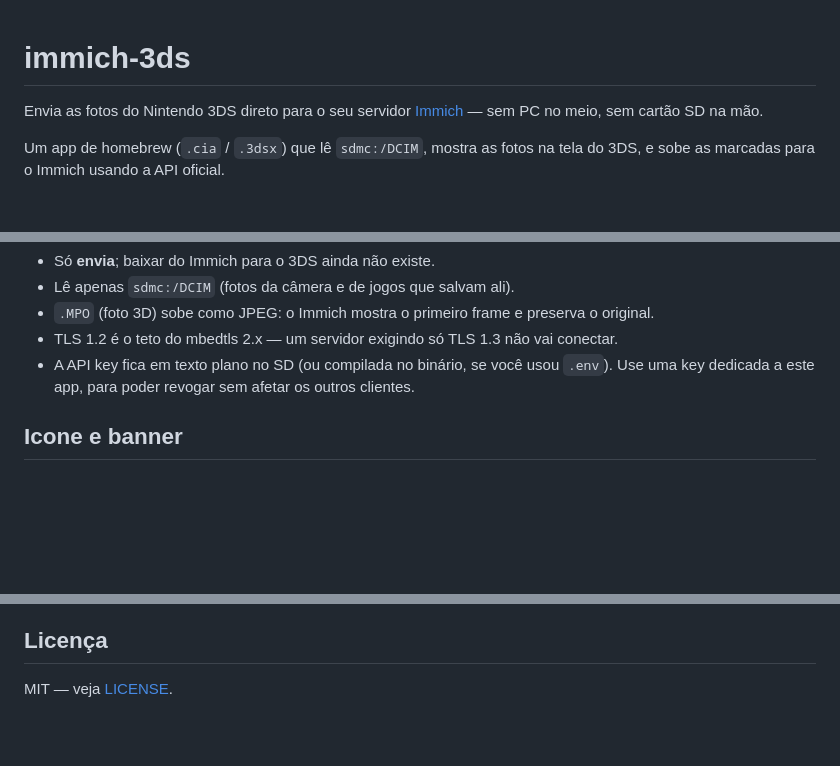
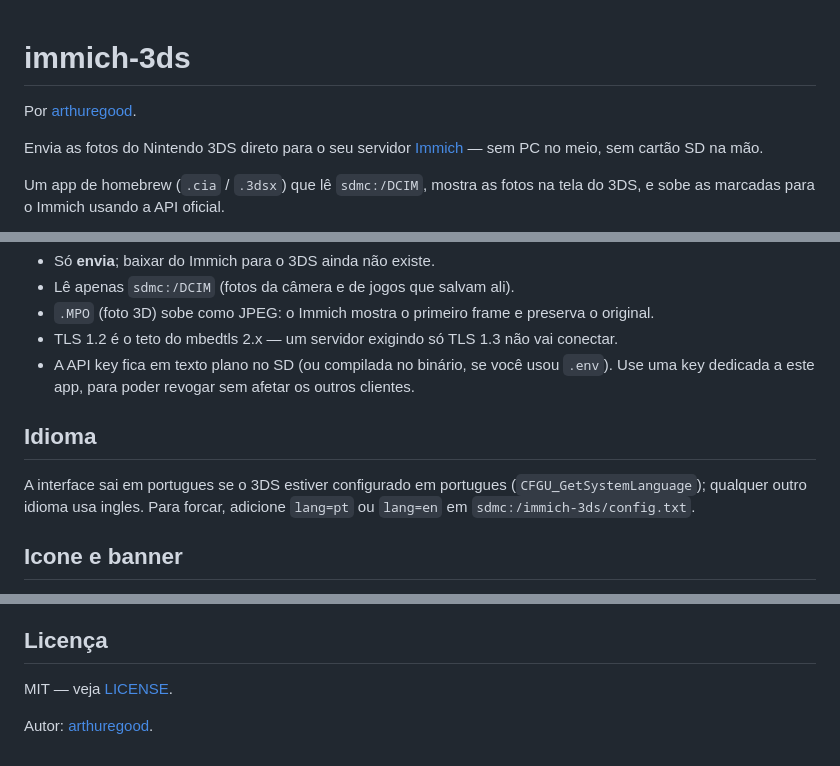
Before and after one commit to arthuregood/immich-3ds, a Markdown page: README.md, 3 parts joined by grey strips. Drawn GitHub-style; blank space fills up the shorter version.

```diff
--- a/README.md
+++ b/README.md
@@ -1,4 +1,6 @@
 # immich-3ds
+
+Por [arthuregood](https://github.com/arthuregood).
 
 Envia as fotos do Nintendo 3DS direto para o seu servidor [Immich](https://immich.app) — sem PC no meio, sem cartão SD na mão.
 
@@ -119,6 +121,12 @@ O app fala TLS 1.2 com o mbedtls embarcado — não usa a pilha TLS do sistema (
 - TLS 1.2 é o teto do mbedtls 2.x — um servidor exigindo só TLS 1.3 não vai conectar.
 - A API key fica em texto plano no SD (ou compilada no binário, se você usou `.env`). Use uma key dedicada a este app, para poder revogar sem afetar os outros clientes.
 
+## Idioma
+
+A interface sai em portugues se o 3DS estiver configurado em portugues (`CFGU_GetSystemLanguage`);
+qualquer outro idioma usa ingles. Para forcar, adicione `lang=pt` ou `lang=en` em
+`sdmc:/immich-3ds/config.txt`.
+
 ## Icone e banner
 
 O menu inicial mostra o icone do app (SMDH) e, ao selecionar, um banner estatico na tela
@@ -154,3 +162,5 @@ A lógica pura (parser EXIF, formatação de data) roda no host:
 ## Licença
 
 MIT — veja [LICENSE](LICENSE).
+
+Autor: [arthuregood](https://github.com/arthuregood).
```
Also changed, not shown: meta/banner.png, 6 other files.
